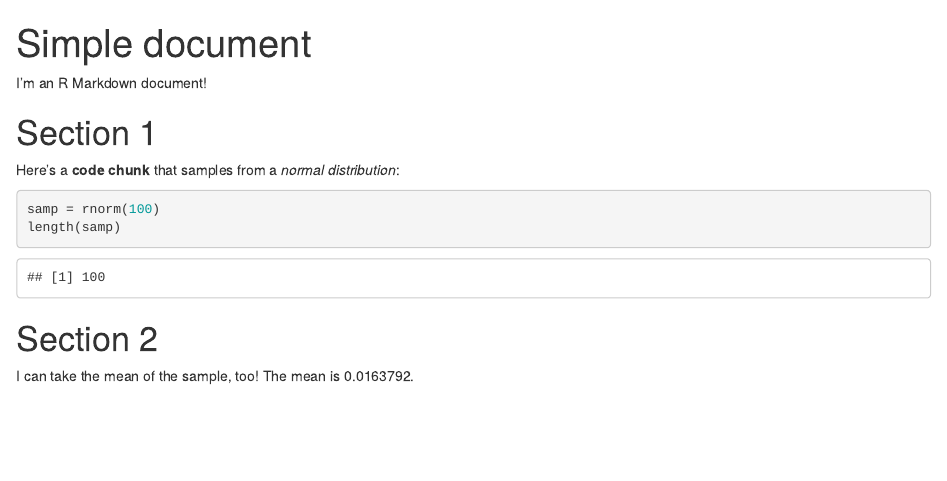
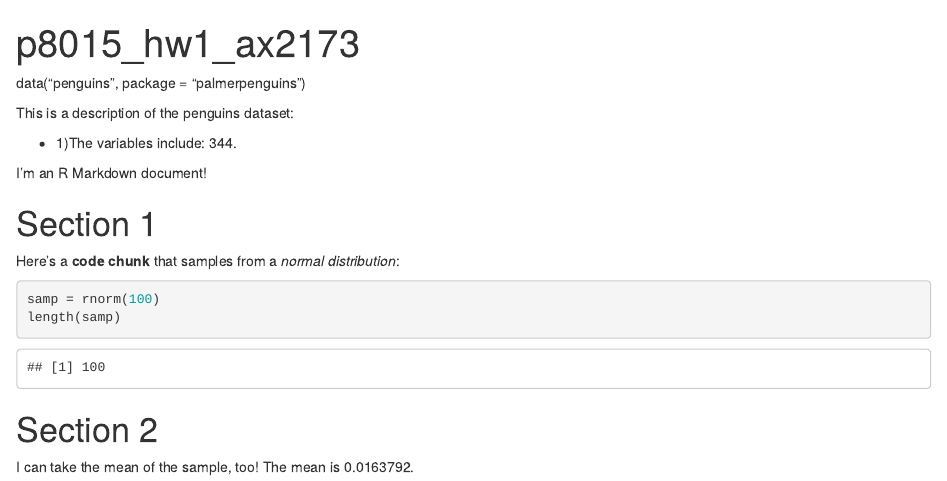
Before and after one commit to AnzhuoXie/p8105_hw1_ax2173-for-AnzhuoXie, an R Markdown document (p8105_hw1_ax2173.Rmd): the page in a window 1100 px wide, from its top. Rendered offline with R 4.5, knitr and Pandoc, with nearby package versions; code that draws random numbers runs with fixed seeds of ours.

Commit message:
set a dataframe for problem 2

```diff
--- a/p8105_hw1_ax2173.Rmd
+++ b/p8105_hw1_ax2173.Rmd
@@ -1,7 +1,23 @@
 ---
-title: "Simple document"
+title: "p8015_hw1_ax2173"
 output: html_document
 ---
+
+data("penguins", package = "palmerpenguins")
+
+This is a description of the penguins dataset:
+
+ * 1)The variables include: `r nrow(penguins)`.
+
+
+
+
+
+
+
+
+
+
 
 I'm an R Markdown document!
 
```
Also changed, not shown: p8105_hw1_ax2173.html (added).
